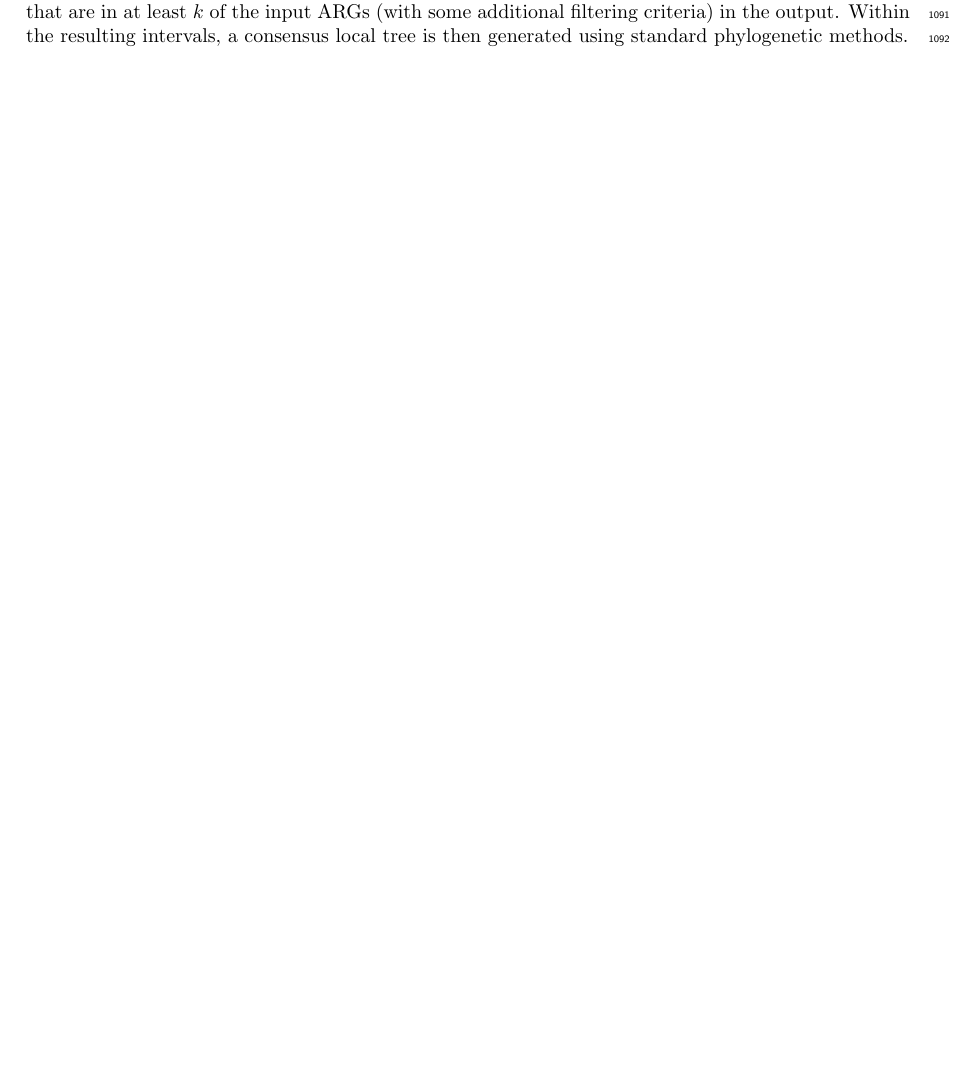
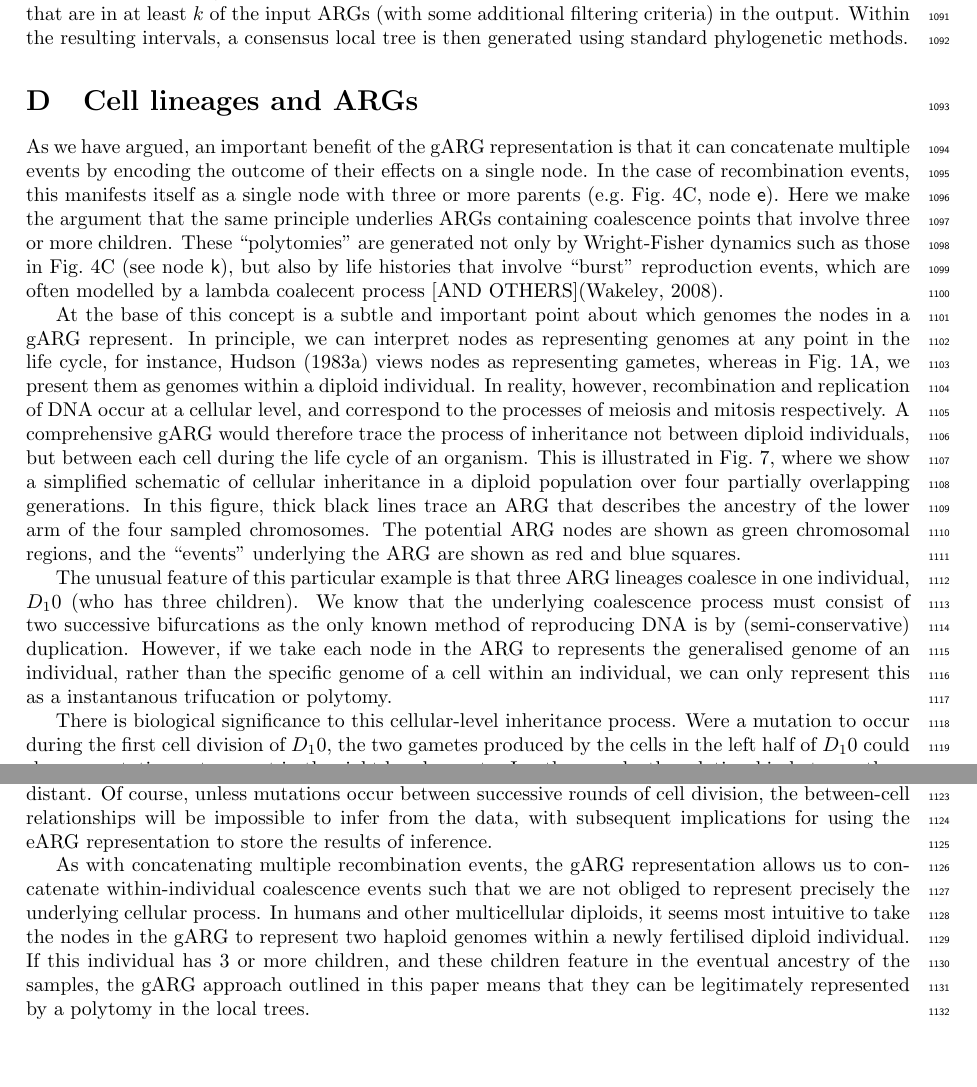
Before and after one commit to tskit-dev/what-is-an-arg-paper, a LaTeX paper (paper.tex): part of page 27 of 27 before the commit and two parts of pages 27 and 28 of 29 after it, the two joined at a grey line, cut so that both start at the same text, the shorter picture padded with empty space. Compiled offline with pdfLaTeX.

Commit message:
Add cell lines text

```diff
--- a/paper.tex
+++ b/paper.tex
@@ -2356,3 +2356,49 @@ local tree is then generated using standard phylogenetic methods.
 % edges on different trees are easy to identify, and which encodes recombination
 % events and times explicitly, e.g.\ using nodes.
 
+\section{Cell lineages and ARGs}
+\label{cell-lineages-and-args}
+As we have argued, an important benefit of the gARG representation is that it
+can concatenate multiple events by encoding the outcome of their effects
+on a single node. In the case of recombination events, this manifests itself as
+a single node with three or more parents (e.g.\ Fig.~\ref{fig-simplification}C, node \noderef{e}).
+Here we make the argument that the same principle underlies ARGs containing
+coalescence points that involve three or more children. These ``polytomies'' are generated not only
+by Wright-Fisher dynamics such as those in Fig.~\ref{fig-simplification}C (see node \noderef{k}), but also
+by life histories that involve ``burst'' reproduction events, which are often modelled by a lambda
+coalecent process [AND OTHERS]\citep{wakely2008coalescent}.
+
+At the base of this concept is a subtle and important point about which genomes the nodes in a gARG represent.
+In principle, we can interpret nodes as representing genomes
+at any point in the life cycle, for instance, \citet{hudson1983properties} views nodes as representing gametes,
+whereas in Fig.~\ref{fig-arg-in-pedigree}A, we present them as genomes within a diploid individual.
+In reality, however, recombination and replication of DNA occur at a cellular level,
+and correspond to the processes of meiosis and mitosis respectively. A comprehensive gARG would therefore
+trace the process of inheritance not between diploid individuals, but between each cell during the
+life cycle of an organism. This is illustrated in Fig.~\ref{fig-cell-lines}, where we show a simplified
+schematic of cellular inheritance in a diploid population over four partially overlapping generations.
+In this figure, thick black lines trace an ARG that describes the ancestry of the lower arm of the
+four sampled chromosomes. The potential ARG nodes are shown as green chromosomal regions, and the ``events''
+underlying the ARG are shown as red and blue squares.
+
+The unusual feature of this particular example is that three ARG lineages coalesce in one individual, $D_10$
+(who has three children). We know that the underlying coalescence process must consist of two successive bifurcations
+as the only known method of reproducing DNA is by (semi-conservative) duplication. However, if we take each node in the
+ARG to represents the generalised genome of an individual, rather than the specific genome of a cell within an individual,
+we can only represent this as a instantanous trifucation or polytomy.
+
+There is biological significance to this cellular-level inheritance process. Were a mutation to occur
+during the first cell division of $D_10$, the two gametes produced by the cells
+in the left half of $D_10$ could share a mutation not present in the right hand gamete. In other words,
+the relationship between three (or more) gametes that originate, without recombination, from the same parental
+chromosomes will nevertheless be strictly bifurcating; two of the gametes have a closer relationship with the
+third more distant. Of course, unless mutations occur between successive rounds of cell division, the between-cell
+relationships will be impossible to infer from the data, with subsequent implications for
+using the eARG representation to store the results of inference.
+
+As with concatenating multiple recombination events, the gARG representation allows us to concatenate within-individual
+coalescence events such that we are not obliged to represent precisely the underlying cellular process. In humans and
+other multicellular diploids, it seems most intuitive to take the nodes in the gARG to represent two haploid genomes within
+a newly fertilised diploid individual. If this individual has 3 or more children, and these children feature in the
+eventual ancestry of the samples, the gARG approach outlined in this paper means that they can be legitimately represented
+by a polytomy in the local trees.
@@ -2358,0 +2417 @@ local tree is then generated using standard phylogenetic methods.
+Ancestral recombination events and coalescence events are shown as red and blue squares respectively.
@@ -2359 +2425,3 @@ local tree is then generated using standard phylogenetic methods.
+\end{figure}
+
 \end{document}
```
Also changed, not shown: Makefile, illustrations/cell-lines.pdf (added), illustrations/cell-lines.svg (added), paper.tex (19 more changed lines), 1 other file.
